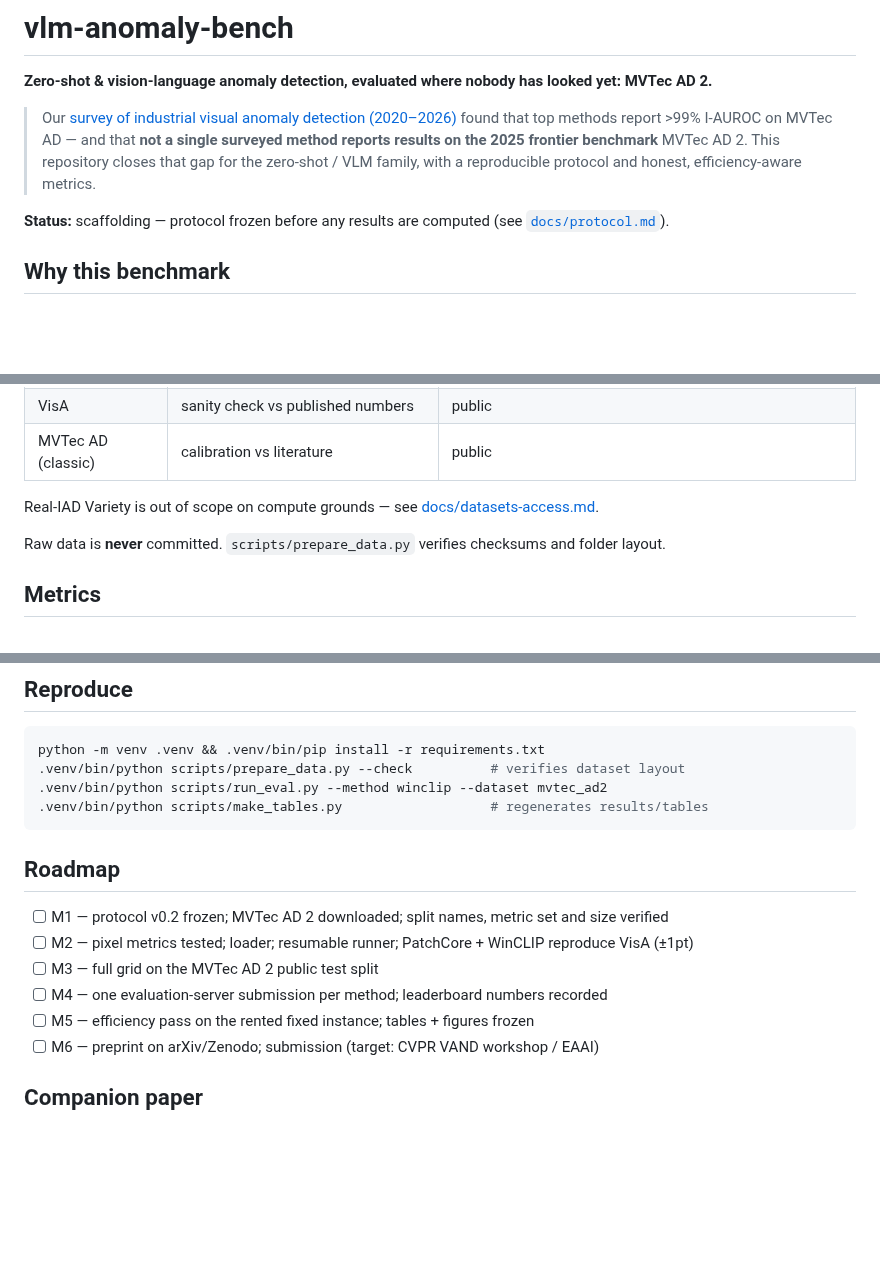
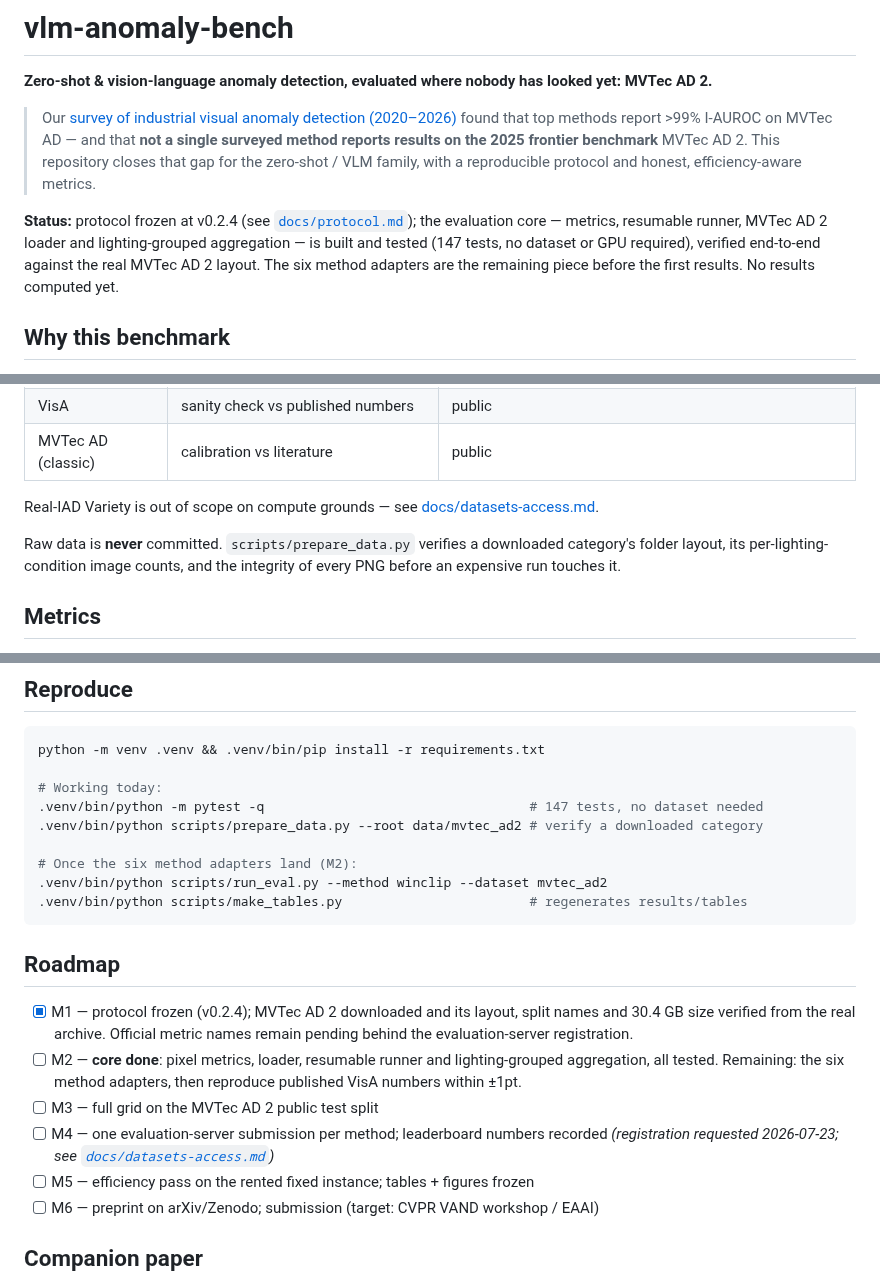
Before and after one commit to andrudebaran7/vlm-anomaly-bench, a Markdown page: README.md, 3 parts joined by grey strips. GitHub-like rendering; blank space fills up the shorter version.

Commit message:
docs: bring the README in line with the built state
Three claims had gone stale as the evaluation core landed:

- Status still said "scaffolding"; there is now a tested core (metrics, resumable
  runner, MVTec AD 2 loader, lighting-grouped aggregation, 147 tests) verified
  end-to-end against the real dataset layout.
- The Reproduce and Datasets sections described `prepare_data.py --check` verifying
  "checksums", but the real CLI takes `--root` and verifies folder layout,
  per-lighting-condition counts and PNG integrity — no checksums. Corrected to what
  the code does, and split the reproduce steps into what works today versus what
  waits on the method adapters.
- The roadmap showed M1 and the M2 core as untouched; M1 is done (metric names aside,
  which are behind the eval-server registration) and the M2 core is complete with the
  adapters remaining. M4 now notes the pending registration and its date.

No results are claimed; the honest "no results yet" is preserved.

Co-Authored-By: Claude Opus 4.8 <noreply@anthropic.com>

````diff
--- a/README.md
+++ b/README.md
@@ -7,7 +7,10 @@
 > 2025 frontier benchmark** MVTec AD 2. This repository closes that gap for the
 > zero-shot / VLM family, with a reproducible protocol and honest, efficiency-aware metrics.
 
-**Status:** scaffolding — protocol frozen before any results are computed (see [`docs/protocol.md`](docs/protocol.md)).
+**Status:** protocol frozen at v0.2.4 (see [`docs/protocol.md`](docs/protocol.md)); the evaluation
+core — metrics, resumable runner, MVTec AD 2 loader and lighting-grouped aggregation — is built and
+tested (147 tests, no dataset or GPU required), verified end-to-end against the real MVTec AD 2 layout.
+The six method adapters are the remaining piece before the first results. No results computed yet.
 
 ## Why this benchmark
 
@@ -45,7 +48,9 @@ generalist.
 
 Real-IAD Variety is out of scope on compute grounds — see [docs/datasets-access.md](docs/datasets-access.md).
 
-Raw data is **never** committed. `scripts/prepare_data.py` verifies checksums and folder layout.
+Raw data is **never** committed. `scripts/prepare_data.py` verifies a downloaded category's folder
+layout, its per-lighting-condition image counts, and the integrity of every PNG before an
+expensive run touches it.
 
 ## Metrics
 
@@ -73,17 +78,26 @@ results/            # generated tables/figures (source parquet tracked via relea
 
 ```bash
 python -m venv .venv && .venv/bin/pip install -r requirements.txt
-.venv/bin/python scripts/prepare_data.py --check          # verifies dataset layout
+
+# Working today:
+.venv/bin/python -m pytest -q                                  # 147 tests, no dataset needed
+.venv/bin/python scripts/prepare_data.py --root data/mvtec_ad2 # verify a downloaded category
+
+# Once the six method adapters land (M2):
 .venv/bin/python scripts/run_eval.py --method winclip --dataset mvtec_ad2
-.venv/bin/python scripts/make_tables.py                   # regenerates results/tables
+.venv/bin/python scripts/make_tables.py                        # regenerates results/tables
 ```
 
 ## Roadmap
 
-- [ ] M1 — protocol v0.2 frozen; MVTec AD 2 downloaded; split names, metric set and size verified
-- [ ] M2 — pixel metrics tested; loader; resumable runner; PatchCore + WinCLIP reproduce VisA (±1pt)
+- [x] M1 — protocol frozen (v0.2.4); MVTec AD 2 downloaded and its layout, split names and 30.4 GB
+  size verified from the real archive. Official metric names remain pending behind the
+  evaluation-server registration.
+- [ ] M2 — **core done**: pixel metrics, loader, resumable runner and lighting-grouped aggregation,
+  all tested. Remaining: the six method adapters, then reproduce published VisA numbers within ±1pt.
 - [ ] M3 — full grid on the MVTec AD 2 public test split
-- [ ] M4 — one evaluation-server submission per method; leaderboard numbers recorded
+- [ ] M4 — one evaluation-server submission per method; leaderboard numbers recorded *(registration
+  requested 2026-07-23; see [`docs/datasets-access.md`](docs/datasets-access.md))*
 - [ ] M5 — efficiency pass on the rented fixed instance; tables + figures frozen
 - [ ] M6 — preprint on arXiv/Zenodo; submission (target: CVPR VAND workshop / EAAI)
 
````
